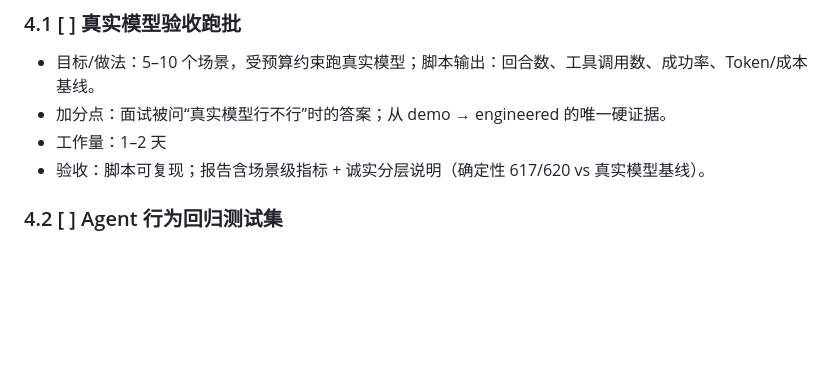
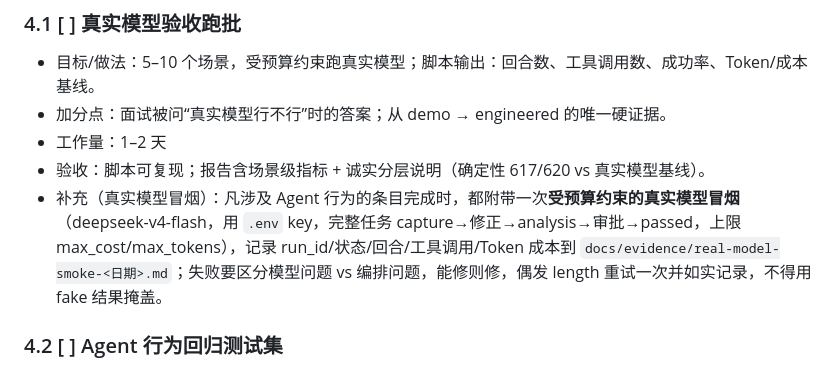
Before and after one commit to zxl666ab-sketch/agentharness, a Markdown page: docs/agent-upgrade-2026-08-05.md, the part around the change. Drawn GitHub-style; blank space fills up the shorter version.

Commit message:
docs: require budget-constrained real-model smoke alongside agent work

```diff
--- a/docs/agent-upgrade-2026-08-05.md
+++ b/docs/agent-upgrade-2026-08-05.md
@@ -88,6 +88,7 @@
 - 加分点：面试被问“真实模型行不行”时的答案；从 demo → engineered 的唯一硬证据。
 - 工作量：1–2 天
 - 验收：脚本可复现；报告含场景级指标 + 诚实分层说明（确定性 617/620 vs 真实模型基线）。
+- 补充（真实模型冒烟）：凡涉及 Agent 行为的条目完成时，都附带一次**受预算约束的真实模型冒烟**（deepseek-v4-flash，用 `.env` key，完整任务 capture→修正→analysis→审批→passed，上限 max_cost/max_tokens），记录 run_id/状态/回合/工具调用/Token 成本到 `docs/evidence/real-model-smoke-<日期>.md`；失败要区分模型问题 vs 编排问题，能修则修，偶发 length 重试一次并如实记录，不得用 fake 结果掩盖。
 
 ### 4.2 [ ] Agent 行为回归测试集
 - 目标/做法：用 fake provider 注入坏行为（跳阶段、重复调用、编造参数、提前声称成功）→ 断言系统拦截/纠正。
```
